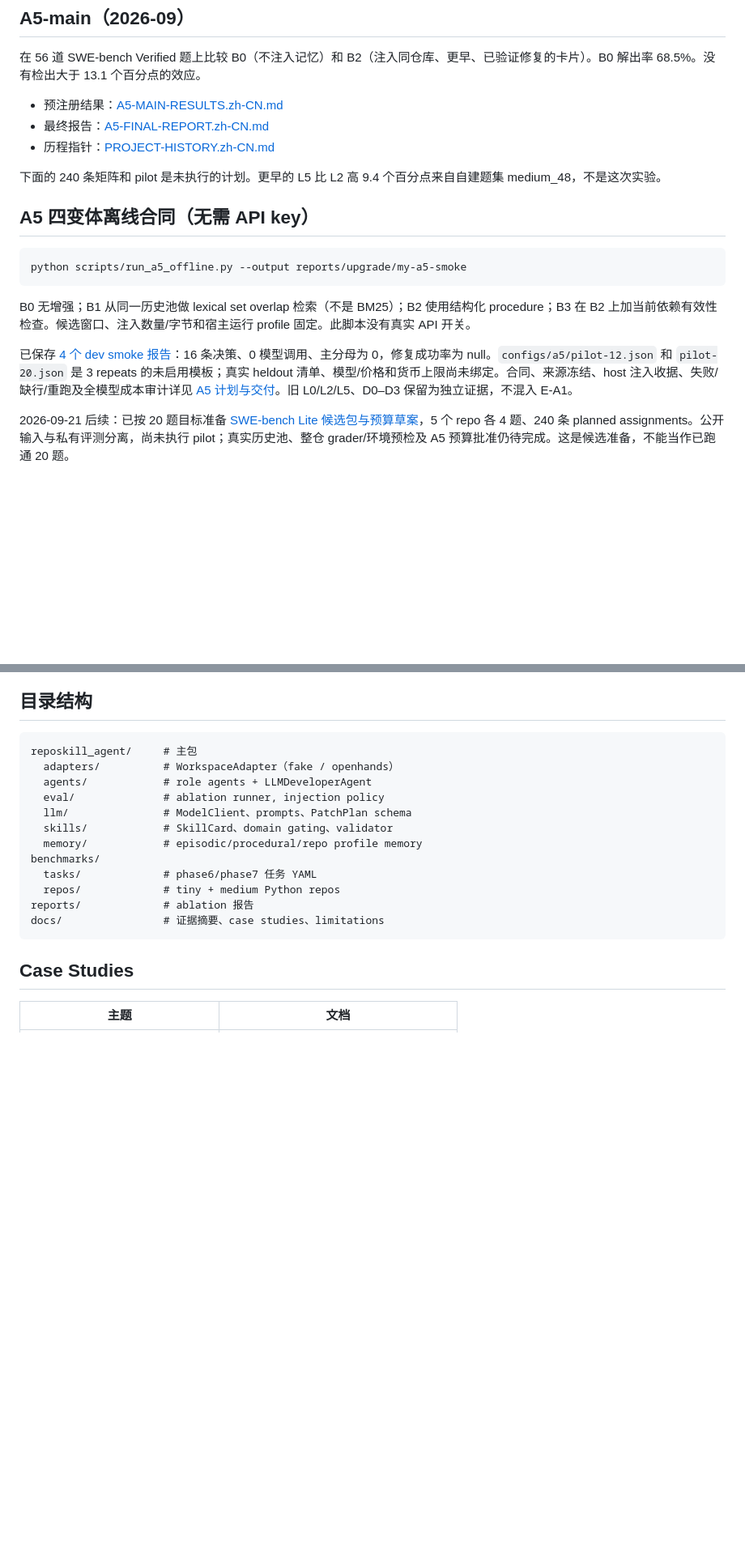
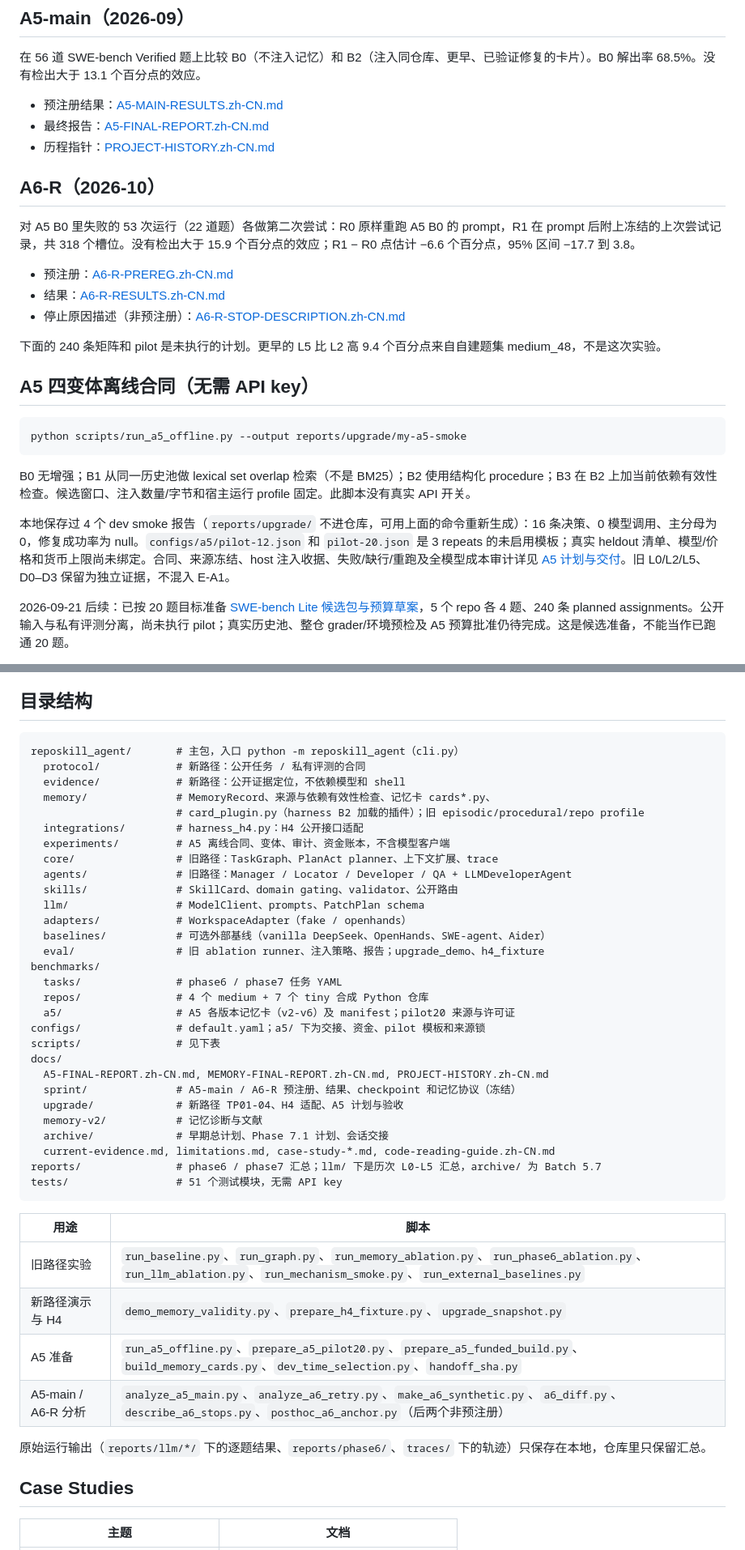
Before and after one commit to RichChen/coding-agent, a Markdown page: README.md, 2 parts joined by grey strips. Shown at 81% size. GitHub-like rendering; blank space fills up the shorter version.

Commit message:
publish P-4: README adds A6-R, rewrites structure and scripts table to match the tracked tree, drops a link to an untracked report
Co-authored-by: Cursor <cursoragent@cursor.com>

````diff
--- a/README.md
+++ b/README.md
@@ -29,6 +29,14 @@ H4/H5：`RepoSkillH4Plugin` 提交 async JSON proposals 和可序列化状态，
 - 最终报告：[A5-FINAL-REPORT.zh-CN.md](docs/A5-FINAL-REPORT.zh-CN.md)
 - 历程指针：[PROJECT-HISTORY.zh-CN.md](docs/PROJECT-HISTORY.zh-CN.md)
 
+## A6-R（2026-10）
+
+对 A5 B0 里失败的 53 次运行（22 道题）各做第二次尝试：R0 原样重跑 A5 B0 的 prompt，R1 在 prompt 后附上冻结的上次尝试记录，共 318 个槽位。没有检出大于 15.9 个百分点的效应；R1 − R0 点估计 −6.6 个百分点，95% 区间 −17.7 到 3.8。
+
+- 预注册：[A6-R-PREREG.zh-CN.md](docs/sprint/A6-R-PREREG.zh-CN.md)
+- 结果：[A6-R-RESULTS.zh-CN.md](docs/sprint/A6-R-RESULTS.zh-CN.md)
+- 停止原因描述（非预注册）：[A6-R-STOP-DESCRIPTION.zh-CN.md](docs/sprint/A6-R-STOP-DESCRIPTION.zh-CN.md)
+
 下面的 240 条矩阵和 pilot 是未执行的计划。更早的 L5 比 L2 高 9.4 个百分点来自自建题集 medium_48，不是这次实验。
 
 ## A5 四变体离线合同（无需 API key）
@@ -39,7 +47,7 @@ python scripts/run_a5_offline.py --output reports/upgrade/my-a5-smoke
 
 B0 无增强；B1 从同一历史池做 lexical set overlap 检索（不是 BM25）；B2 使用结构化 procedure；B3 在 B2 上加当前依赖有效性检查。候选窗口、注入数量/字节和宿主运行 profile 固定。此脚本没有真实 API 开关。
 
-已保存 [4 个 dev smoke 报告](reports/upgrade/a5-offline-20260921-v1/report.md)：16 条决策、0 模型调用、主分母为 0，修复成功率为 null。`configs/a5/pilot-12.json` 和 `pilot-20.json` 是 3 repeats 的未启用模板；真实 heldout 清单、模型/价格和货币上限尚未绑定。合同、来源冻结、host 注入收据、失败/缺行/重跑及全模型成本审计详见 [A5 计划与交付](docs/upgrade/A5-PLAN.md)。旧 L0/L2/L5、D0–D3 保留为独立证据，不混入 E-A1。
+本地保存过 4 个 dev smoke 报告（`reports/upgrade/` 不进仓库，可用上面的命令重新生成）：16 条决策、0 模型调用、主分母为 0，修复成功率为 null。`configs/a5/pilot-12.json` 和 `pilot-20.json` 是 3 repeats 的未启用模板；真实 heldout 清单、模型/价格和货币上限尚未绑定。合同、来源冻结、host 注入收据、失败/缺行/重跑及全模型成本审计详见 [A5 计划与交付](docs/upgrade/A5-PLAN.md)。旧 L0/L2/L5、D0–D3 保留为独立证据，不混入 E-A1。
 
 2026-09-21 后续：已按 20 题目标准备 [SWE-bench Lite 候选包与预算草案](docs/upgrade/A5-PILOT20-STATUS.md)，5 个 repo 各 4 题、240 条 planned assignments。公开输入与私有评测分离，尚未执行 pilot；真实历史池、整仓 grader/环境预检及 A5 预算批准仍待完成。这是候选准备，不能当作已跑通 20 题。
 
@@ -129,19 +137,45 @@ $env:LLM_API_KEY = "<your key>"
 ## 目录结构
 
 ```
-reposkill_agent/     # 主包
-  adapters/          # WorkspaceAdapter（fake / openhands）
-  agents/            # role agents + LLMDeveloperAgent
-  eval/              # ablation runner, injection policy
-  llm/               # ModelClient、prompts、PatchPlan schema
-  skills/            # SkillCard、domain gating、validator
-  memory/            # episodic/procedural/repo profile memory
+reposkill_agent/       # 主包，入口 python -m reposkill_agent（cli.py）
+  protocol/            # 新路径：公开任务 / 私有评测的合同
+  evidence/            # 新路径：公开证据定位，不依赖模型和 shell
+  memory/              # MemoryRecord、来源与依赖有效性检查、记忆卡 cards*.py、
+                       # card_plugin.py（harness B2 加载的插件）；旧 episodic/procedural/repo profile
+  integrations/        # harness_h4.py：H4 公开接口适配
+  experiments/         # A5 离线合同、变体、审计、资金账本，不含模型客户端
+  core/                # 旧路径：TaskGraph、PlanAct planner、上下文扩展、trace
+  agents/              # 旧路径：Manager / Locator / Developer / QA + LLMDeveloperAgent
+  skills/              # SkillCard、domain gating、validator、公开路由
+  llm/                 # ModelClient、prompts、PatchPlan schema
+  adapters/            # WorkspaceAdapter（fake / openhands）
+  baselines/           # 可选外部基线（vanilla DeepSeek、OpenHands、SWE-agent、Aider）
+  eval/                # 旧 ablation runner、注入策略、报告；upgrade_demo、h4_fixture
 benchmarks/
-  tasks/             # phase6/phase7 任务 YAML
-  repos/             # tiny + medium Python repos
-reports/             # ablation 报告
-docs/                # 证据摘要、case studies、limitations
+  tasks/               # phase6 / phase7 任务 YAML
+  repos/               # 4 个 medium + 7 个 tiny 合成 Python 仓库
+  a5/                  # A5 各版本记忆卡（v2-v6）及 manifest；pilot20 来源与许可证
+configs/               # default.yaml；a5/ 下为交接、资金、pilot 模板和来源锁
+scripts/               # 见下表
+docs/
+  A5-FINAL-REPORT.zh-CN.md, MEMORY-FINAL-REPORT.zh-CN.md, PROJECT-HISTORY.zh-CN.md
+  sprint/              # A5-main / A6-R 预注册、结果、checkpoint 和记忆协议（冻结）
+  upgrade/             # 新路径 TP01-04、H4 适配、A5 计划与验收
+  memory-v2/           # 记忆诊断与文献
+  archive/             # 早期总计划、Phase 7.1 计划、会话交接
+  current-evidence.md, limitations.md, case-study-*.md, code-reading-guide.zh-CN.md
+reports/               # phase6 / phase7 汇总；llm/ 下是历次 L0-L5 汇总，archive/ 为 Batch 5.7
+tests/                 # 51 个测试模块，无需 API key
 ```
+
+| 用途 | 脚本 |
+| --- | --- |
+| 旧路径实验 | `run_baseline.py`、`run_graph.py`、`run_memory_ablation.py`、`run_phase6_ablation.py`、`run_llm_ablation.py`、`run_mechanism_smoke.py`、`run_external_baselines.py` |
+| 新路径演示与 H4 | `demo_memory_validity.py`、`prepare_h4_fixture.py`、`upgrade_snapshot.py` |
+| A5 准备 | `run_a5_offline.py`、`prepare_a5_pilot20.py`、`prepare_a5_funded_build.py`、`build_memory_cards.py`、`dev_time_selection.py`、`handoff_sha.py` |
+| A5-main / A6-R 分析 | `analyze_a5_main.py`、`analyze_a6_retry.py`、`make_a6_synthetic.py`、`a6_diff.py`、`describe_a6_stops.py`、`posthoc_a6_anchor.py`（后两个非预注册） |
+
+原始运行输出（`reports/llm/*/` 下的逐题结果、`reports/phase6/`、`traces/` 下的轨迹）只保存在本地，仓库里只保留汇总。
 
 ## Case Studies
 
````
Also changed, not shown: other parts of README.md (+1 -1 lines).
